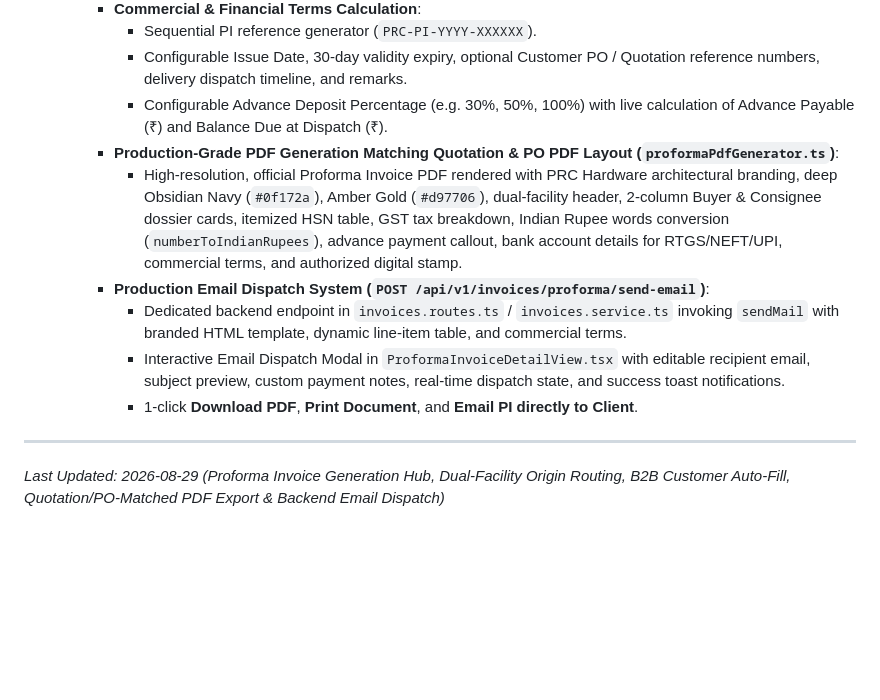
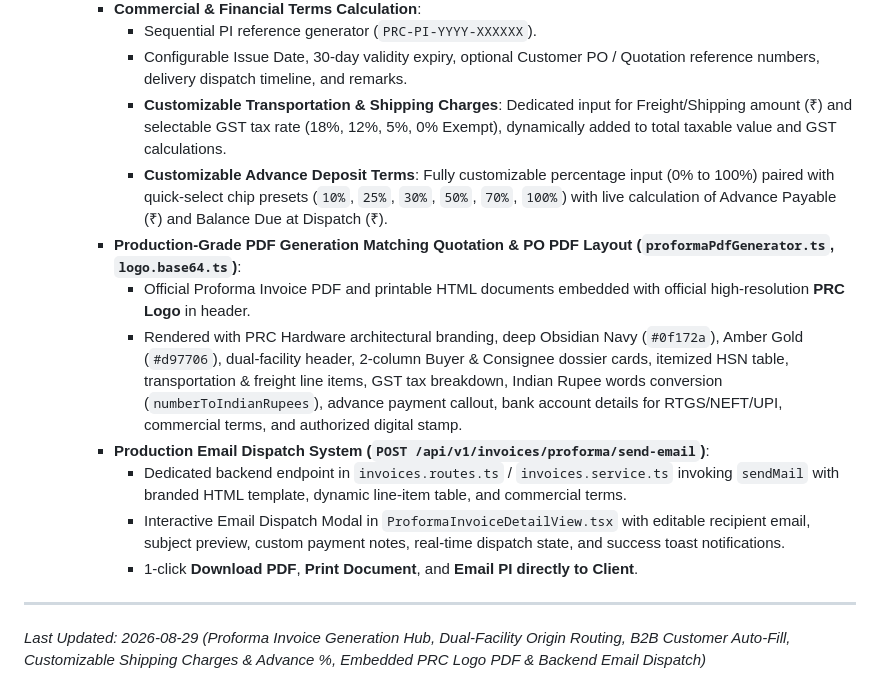
Before and after one commit to AshaminBiswas/PRC-Backend, a Markdown page: PROJECT_CONTEXT.md, the part around the change. Rendered like a GitHub page; blank space fills up the shorter version.

Commit message:
docs: update PROJECT_CONTEXT.md with customizable shipping charges, advance %, and PRC logo PDF

```diff
--- a/PROJECT_CONTEXT.md
+++ b/PROJECT_CONTEXT.md
@@ -499,9 +499,11 @@ The Storefront was architected and optimized for native app-like responsiveness
           - **Commercial & Financial Terms Calculation**:
             - Sequential PI reference generator (`PRC-PI-YYYY-XXXXXX`).
             - Configurable Issue Date, 30-day validity expiry, optional Customer PO / Quotation reference numbers, delivery dispatch timeline, and remarks.
-            - Configurable Advance Deposit Percentage (e.g. 30%, 50%, 100%) with live calculation of Advance Payable (₹) and Balance Due at Dispatch (₹).
-          - **Production-Grade PDF Generation Matching Quotation & PO PDF Layout (`proformaPdfGenerator.ts`)**:
-            - High-resolution, official Proforma Invoice PDF rendered with PRC Hardware architectural branding, deep Obsidian Navy (`#0f172a`), Amber Gold (`#d97706`), dual-facility header, 2-column Buyer & Consignee dossier cards, itemized HSN table, GST tax breakdown, Indian Rupee words conversion (`numberToIndianRupees`), advance payment callout, bank account details for RTGS/NEFT/UPI, commercial terms, and authorized digital stamp.
+            - **Customizable Transportation & Shipping Charges**: Dedicated input for Freight/Shipping amount (₹) and selectable GST tax rate (18%, 12%, 5%, 0% Exempt), dynamically added to total taxable value and GST calculations.
+            - **Customizable Advance Deposit Terms**: Fully customizable percentage input (0% to 100%) paired with quick-select chip presets (`10%`, `25%`, `30%`, `50%`, `70%`, `100%`) with live calculation of Advance Payable (₹) and Balance Due at Dispatch (₹).
+          - **Production-Grade PDF Generation Matching Quotation & PO PDF Layout (`proformaPdfGenerator.ts`, `logo.base64.ts`)**:
+            - Official Proforma Invoice PDF and printable HTML documents embedded with official high-resolution **PRC Logo** in header.
+            - Rendered with PRC Hardware architectural branding, deep Obsidian Navy (`#0f172a`), Amber Gold (`#d97706`), dual-facility header, 2-column Buyer & Consignee dossier cards, itemized HSN table, transportation & freight line items, GST tax breakdown, Indian Rupee words conversion (`numberToIndianRupees`), advance payment callout, bank account details for RTGS/NEFT/UPI, commercial terms, and authorized digital stamp.
           - **Production Email Dispatch System (`POST /api/v1/invoices/proforma/send-email`)**:
             - Dedicated backend endpoint in `invoices.routes.ts` / `invoices.service.ts` invoking `sendMail` with branded HTML template, dynamic line-item table, and commercial terms.
             - Interactive Email Dispatch Modal in `ProformaInvoiceDetailView.tsx` with editable recipient email, subject preview, custom payment notes, real-time dispatch state, and success toast notifications.
@@ -509,4 +511,4 @@ The Storefront was architected and optimized for native app-like responsiveness
 
 ---
 
-*Last Updated: 2026-08-29 (Proforma Invoice Generation Hub, Dual-Facility Origin Routing, B2B Customer Auto-Fill, Quotation/PO-Matched PDF Export & Backend Email Dispatch)*
+*Last Updated: 2026-08-29 (Proforma Invoice Generation Hub, Dual-Facility Origin Routing, B2B Customer Auto-Fill, Customizable Shipping Charges & Advance %, Embedded PRC Logo PDF & Backend Email Dispatch)*
```
